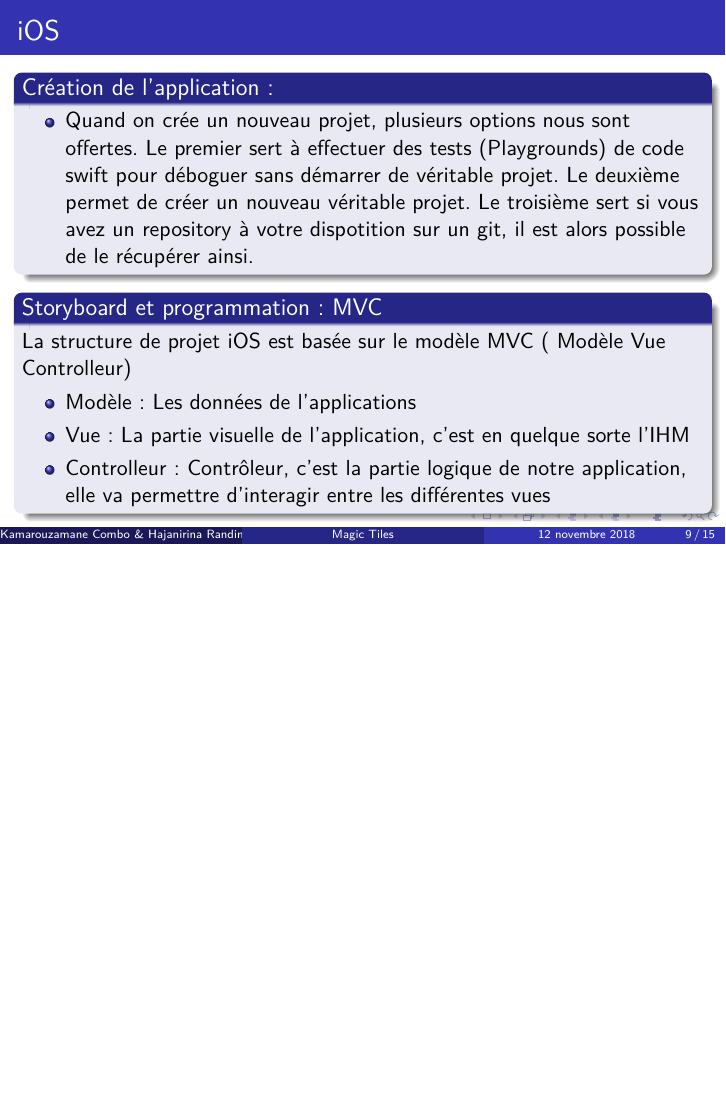
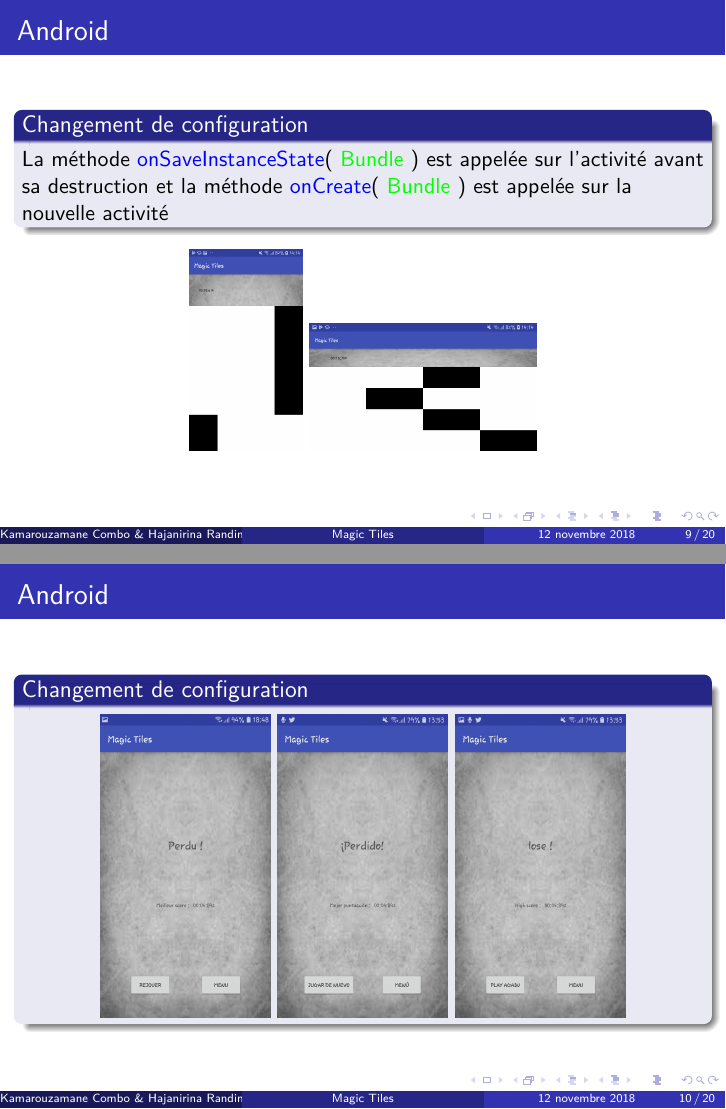
Before and after one commit to KzeCombo/Magic_Tiles, LaTeX slides (Soutenance/presentation_1.tex): page 16 of 22 before the commit and pages 16 and 17 of 27 after it, the two joined at a grey line, the shorter picture padded with empty space. Compiled offline with pdfLaTeX.

Commit message:
Update Slide

```diff
--- a/Soutenance/presentation_1.tex
+++ b/Soutenance/presentation_1.tex
@@ -75,6 +75,15 @@
 
 %\setbeamertemplate{navigation symbols}{} % To remove the navigation symbols from the bottom of all slides uncomment this line
 }
+
+
+
+
+\usepackage{listings}
+
+
+
+
 \graphicspath{{Images/}}
 \usepackage{graphicx} % Allows including images
 \usepackage{booktabs} % Allows the use of \toprule, \midrule and \bottomrule in tables
@@ -256,6 +265,67 @@ qu'aux boutons de la ligne 0.
 
 %------------------------------------------------
 
+\begin{frame}
+\frametitle{Android}
+\begin{block}{Changement de configuration}
+	La méthode {\color {blue}onSaveInstanceState}( {\color {green} Bundle} ) est appelée sur l’activité
+avant sa destruction et la méthode {\color {blue}onCreate}( {\color {green}Bundle} ) est appelée sur la nouvelle activité
+
+
+\end{block}
+
+    \begin{center}
+      \includegraphics[width=20mm]{AndroidChangeConf1}
+      \includegraphics[width=40mm]{AndroidChangeConf}
+
+    \end{center}
+
+\end{frame}
+
+%------------------------------------------------
+
+\begin{frame}
+\frametitle{Android}
+\begin{block}{Changement de configuration}
 
 
 
+
+    \begin{center}
+      \includegraphics[width=30mm]{AndroidFin2}
+      \includegraphics[width=30mm]{AndroidFin3}
+      \includegraphics[width=30mm]{AndroidFin4}
+
+    \end{center}
+
+
+   \end{block}
+\end{frame}
+
+%------------------------------------------------
+
+\begin{frame}
+\frametitle{Android}
+
+
+\begin{block}{Chemin}
+   MagicTiles/ \\
+	  \parindent=1cm {src/} \\
+	   \parindent=1cm {res/} \\
+                 \parindent=2cm {drawable/} \\
+                 \parindent=2cm {drawable-hdpi/} \\
+                 \parindent=2cm {layout/} \\
+                 \parindent=2cm {layout-land/} \\
+          \parindent=2cm { {\color {blue}values/} } \\
+                 \parindent=3cm {{\color {red}strings.xml}}\\
+          \parindent=2cm {{\color {blue}values-en/}} \\
+                 \parindent=3cm {{\color {red}strings.xml}} \\
+          \parindent=2cm {{\color {blue}values-es/}} \\
+                 \parindent=3cm {{\color {red}strings.xml}} \\
+\end{block}
+
+\end{frame}
+
+%------------------------------------------------
+\begin{frame}
+\frametitle{Android}
@@ -261,0 +343 @@ qu'aux boutons de la ligne 0.
+\frametitle{Android}
```
Also changed, not shown: Soutenance/Images/Capture1.PNG (added), Soutenance/Images/Capture2.PNG (added), Soutenance/presentation_1.pdf, Soutenance/presentation_1.tex (19 more changed lines), 1 other file.
